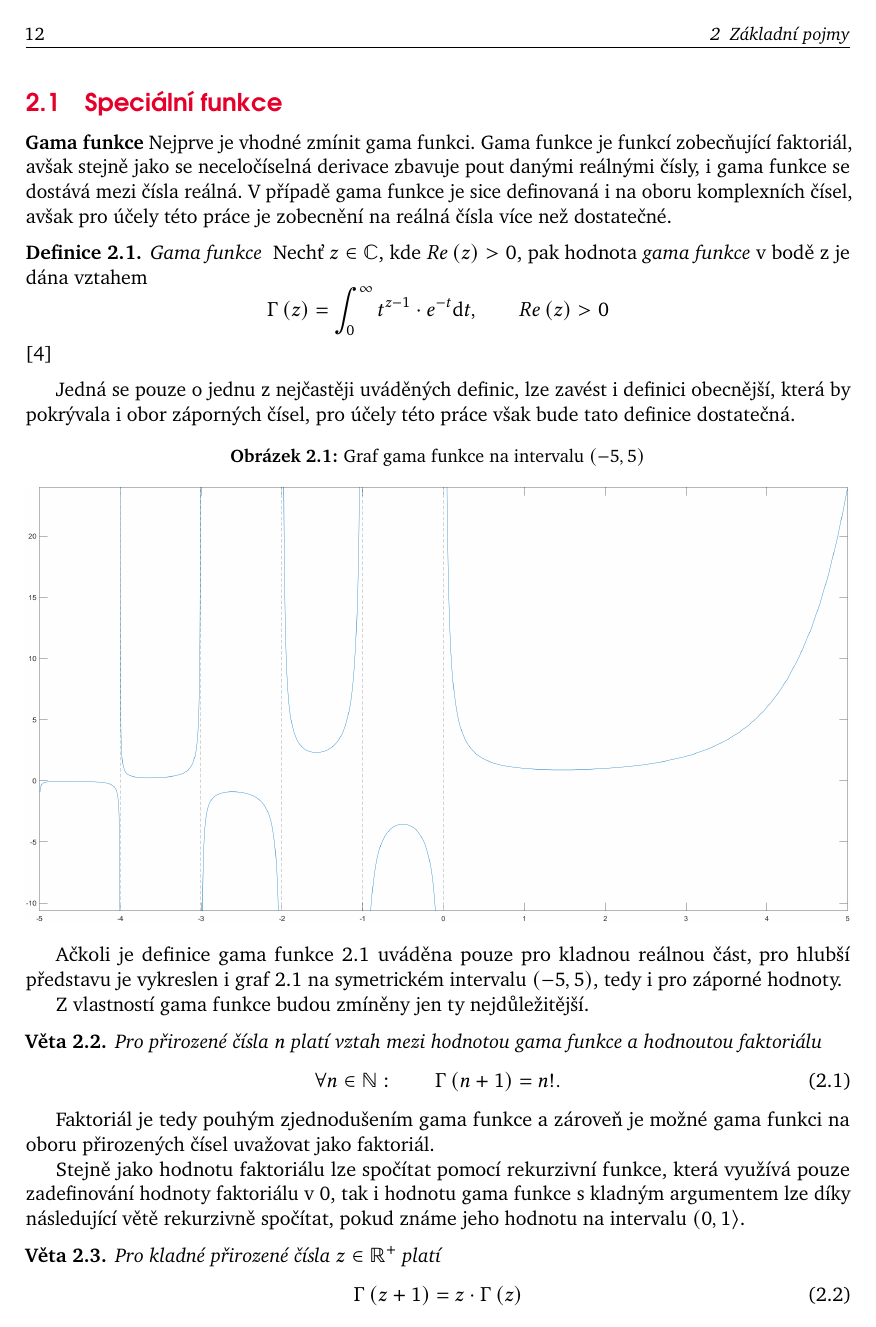
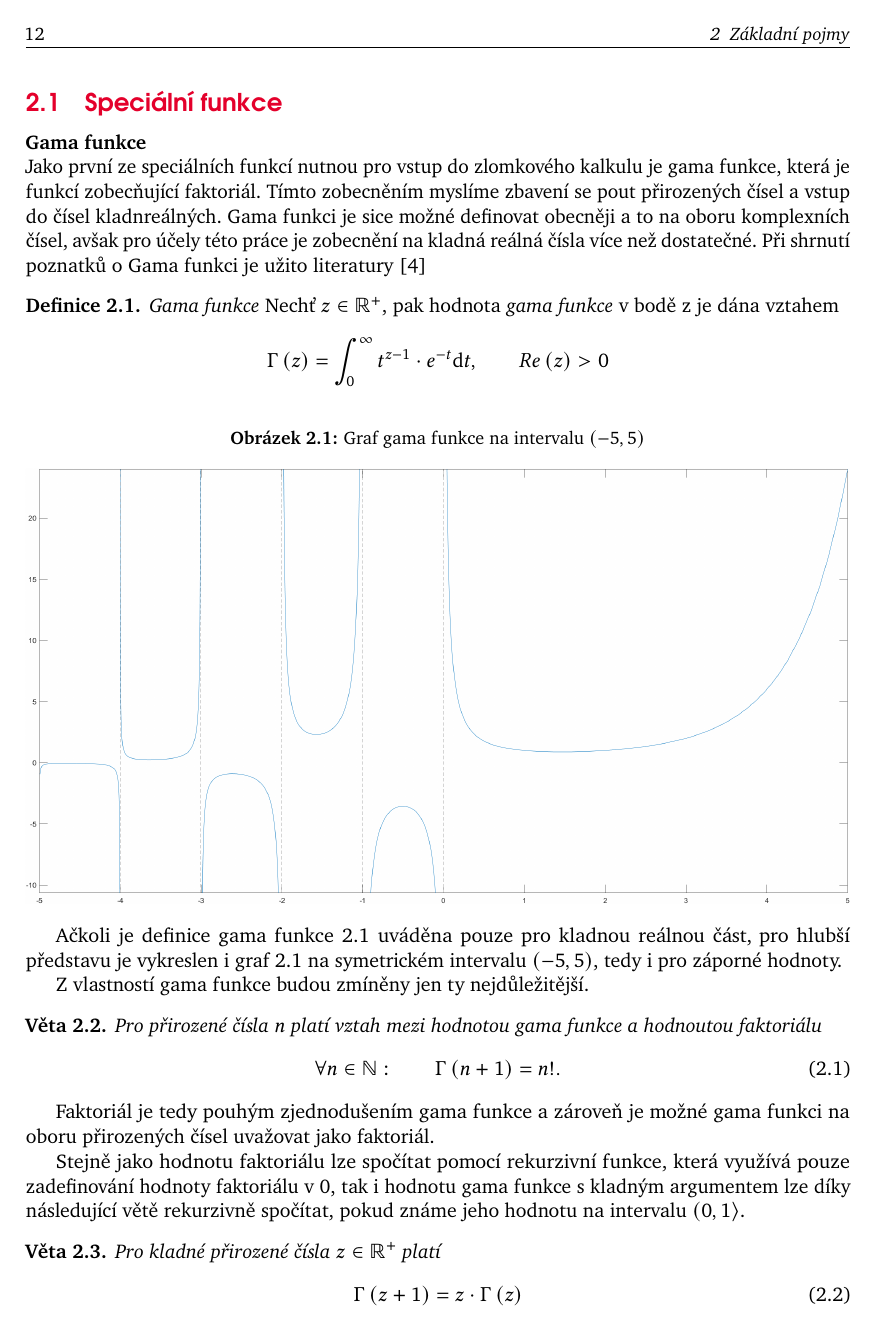
Before and after one commit to klacek00/BP, a LaTeX document (BP-TeX/sourceCode/HavelkaOndrej_bc._prace.tex): page 12 of 30. Compiled offline with pdfLaTeX.

Commit message:
TeXFile edit of names + gama fce

```diff
--- a/BP-TeX/sourceCode/HavelkaOndrej_bc._prace.tex
+++ b/BP-TeX/sourceCode/HavelkaOndrej_bc._prace.tex
@@ -260,23 +260,23 @@ V následujících letech se ukázalo, že tato integrální rovnice \eqref{Abel
 $$
 	\sqrt[]{2g}T = \Gamma\left( 0.5 \right) \cdot _{0}\!D_{\eta}^{-\frac{1}{2}} f'\left( \eta \right),
 $$
-
 kde operátor zlomkové derivace $_{0}\!D_{\eta}^{-\frac{1}{2}}$ je zadefinován níže (viz vztah  \eqref{RiemannIntegral}).
 
 %%%%%%%%%%%%%%%%%%%%%%%%%%%%%%%%%%%%%%%%%%%%%%%%%%%%%%%%%%%%%%%%%%%%%%%%%%%%%%%%%%%%%%%%%%%%
 \section{Základní pojmy}
 V této části práce budou představeny některé pojmy, které se vyskytují ve spojení se zlomkovými diferenciálními rovnicemi. Zejména to bude gama funkce a následně Mittag-Lefflerova funkce. Věty uvádějící vztahy speciálních funkcí budou zde udány bez důkazu. Ty je možné najít v \cite{Podlubny} a v literatuře tam uvedené.
 \subsection{Speciální funkce}
-\textbf{Gama funkce}
-Nejprve je vhodné zmínit gama funkci. Gama funkce je funkcí zobecňující faktoriál, avšak stejně jako se neceločíselná derivace zbavuje pout danými reálnými čísly, i gama funkce se dostává mezi čísla reálná. V případě gama funkce je sice definovaná i na oboru komplexních čísel, avšak pro účely této práce je zobecnění na reálná čísla více než dostatečné.
+\textbf{Gama funkce} \\
+Jako první ze speciálních funkcí nutnou pro vstup do zlomkového kalkulu je gama funkce, která je funkcí zobecňující faktoriál. Tímto zobecněním myslíme zbavení se pout přirozených čísel a vstup do čísel kladnreálných. Gama funkci je sice možné definovat obecněji a to na oboru komplexních čísel, avšak pro účely této práce je zobecnění na kladná reálná čísla více než dostatečné.
+Při shrnutí poznatků o Gama funkci je užito literatury \cite{Bashour}
 
-\begin{defin}{\emph{Gama funkce }} \label{GammaFunkce}
-	Nechť $z \in \C$, kde $\space Re\left(z\right) > 0$, pak  hodnota \emph{gama funkce} v bodě z je dána vztahem
+\begin{defin}{\emph{Gama funkce}} \label{GammaFunkce}
+	Nechť $z \in \R ^{+}$, pak hodnota \emph{gama funkce} v bodě z je dána vztahem
 	$$
 	\Gamma \left( z\right)  = \int_{0}^{ \infty } t^{z-1} \cdot e^{-t} \dx{t}, \qquad  Re\left( z\right)  > 0
-	$$ \cite{Bashour}
+	$$
 \end{defin}
-Jedná se pouze o jednu z nejčastěji uváděných definic, lze zavést i definici obecnější, která by pokrývala i obor záporných čísel, pro účely této práce však bude tato definice dostatečná. %přesunout výše a spojit
+
 
 \begin{figure} [h!]
 	\caption{Graf gama funkce na  intervalu $\left(-5,5\right)$}
```
Also changed, not shown: BP-TeX/sourceCode/HavelkaOndrej_bc._prace.pdf, BP-TeX/sourceCode/HavelkaOndrej_bc._prace.tex (10 more changed lines), 5 other files.
